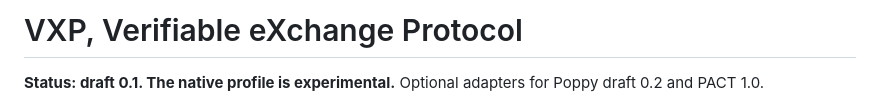
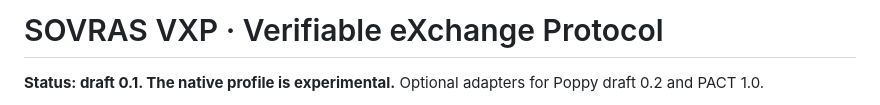
Before and after one commit to vxp-protocol/vxp, a Markdown page: README.md, the part around the change. GitHub-like rendering.

Commit message:
docs: SOVRAS VXP name, Nova wording, NOTICE trademark line, remove capability-gate anchor

```diff
--- a/README.md
+++ b/README.md
@@ -1,4 +1,4 @@
-# VXP, Verifiable eXchange Protocol
+# SOVRAS VXP · Verifiable eXchange Protocol
 
 **Status: draft 0.1. The native profile is experimental.** Optional adapters for Poppy draft 0.2 and PACT 1.0.
 
```
